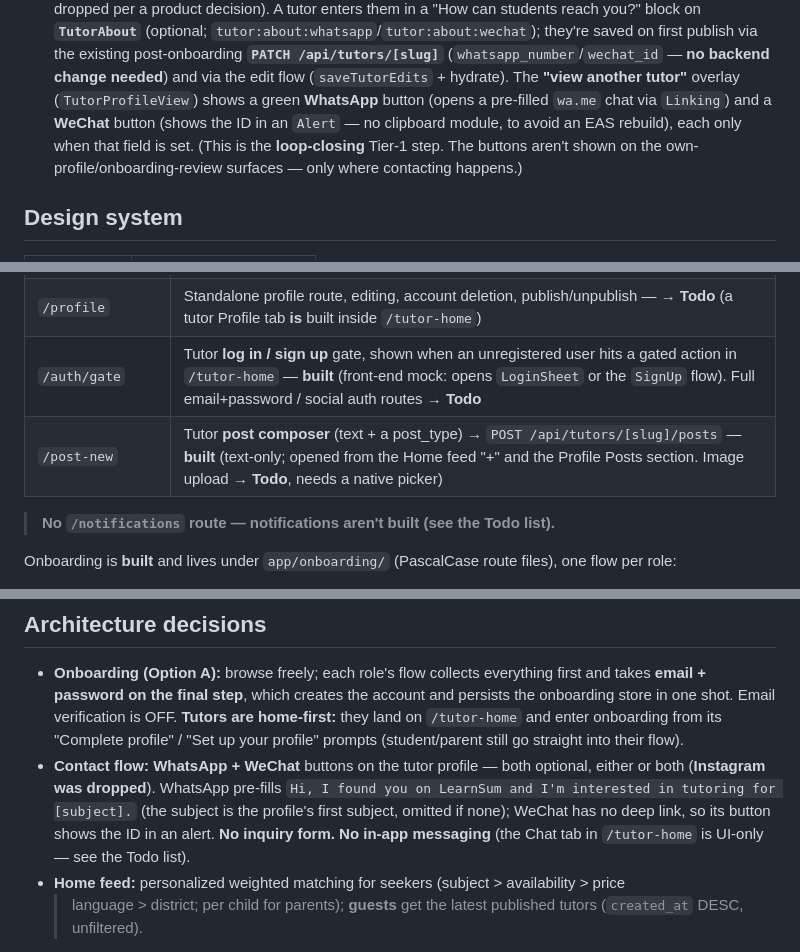
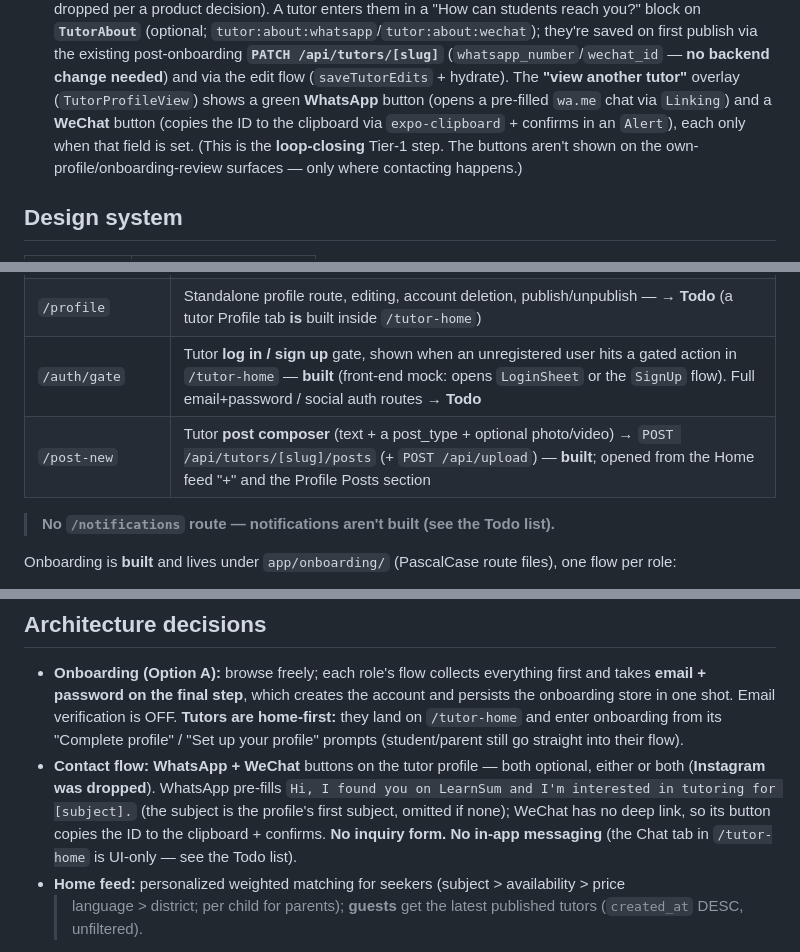
Before and after one commit to alveeno/learnsum-mvp-expo-app, a Markdown page: CLAUDE.md, 3 parts joined by grey strips. Rendered like a GitHub page.

```diff
--- a/CLAUDE.md
+++ b/CLAUDE.md
@@ -99,8 +103,8 @@ There are three user types:
   post-onboarding **`PATCH /api/tutors/[slug]`** (`whatsapp_number`/`wechat_id` — **no backend change
   needed**) and via the edit flow (`saveTutorEdits` + hydrate). The **"view another tutor"** overlay
   (`TutorProfileView`) shows a green **WhatsApp** button (opens a pre-filled `wa.me` chat via
-  `Linking`) and a **WeChat** button (shows the ID in an `Alert` — no clipboard module, to avoid an
-  EAS rebuild), each only when that field is set. (This is the **loop-closing** Tier-1 step. The
+  `Linking`) and a **WeChat** button (copies the ID to the clipboard via `expo-clipboard` +
+  confirms in an `Alert`), each only when that field is set. (This is the **loop-closing** Tier-1 step. The
   buttons aren't shown on the own-profile/onboarding-review surfaces — only where contacting happens.)
 
 ## Design system
@@ -134,7 +138,7 @@ File-based routes (Expo Router). Route map:
 | `/search`        | Standalone seeker search route + Quick Match card — **→ Todo** (a tutor-facing Search tab **is** built inside `/tutor-home`) |
 | `/profile`       | Standalone profile route, editing, account deletion, publish/unpublish — **→ Todo** (a tutor Profile tab **is** built inside `/tutor-home`) |
 | `/auth/gate`     | Tutor **log in / sign up** gate, shown when an unregistered user hits a gated action in `/tutor-home` — **built** (front-end mock: opens `LoginSheet` or the `SignUp` flow). Full email+password / social auth routes **→ Todo** |
-| `/post-new`      | Tutor **post composer** (text + a post_type) → `POST /api/tutors/[slug]/posts` — **built** (text-only; opened from the Home feed "+" and the Profile Posts section. Image upload **→ Todo**, needs a native picker) |
+| `/post-new`      | Tutor **post composer** (text + a post_type + optional photo/video) → `POST /api/tutors/[slug]/posts` (+ `POST /api/upload`) — **built**; opened from the Home feed "+" and the Profile Posts section |
 
 > **No `/notifications` route — notifications aren't built (see the Todo list).**
 
@@ -327,8 +331,8 @@ design and are **not wired to a backend yet** (see the Todo list).
 - **Contact flow:** **WhatsApp + WeChat** buttons on the tutor profile — both optional, either
   or both (**Instagram was dropped**). WhatsApp pre-fills `Hi, I found you on LearnSum and I'm
   interested in tutoring for [subject].` (the subject is the profile's first subject, omitted if
-  none); WeChat has no deep link, so its button shows the ID in an alert. **No inquiry form. No
-  in-app messaging** (the Chat tab in `/tutor-home` is UI-only — see the Todo list).
+  none); WeChat has no deep link, so its button copies the ID to the clipboard + confirms. **No
+  inquiry form. No in-app messaging** (the Chat tab in `/tutor-home` is UI-only — see the Todo list).
 - **Home feed:** personalized weighted matching for seekers (subject > availability > price
   > language > district; per child for parents); **guests** get the latest published tutors
   (`created_at` DESC, unfiltered).
```
Also changed, not shown: other parts of CLAUDE.md (+27 -13 lines).
